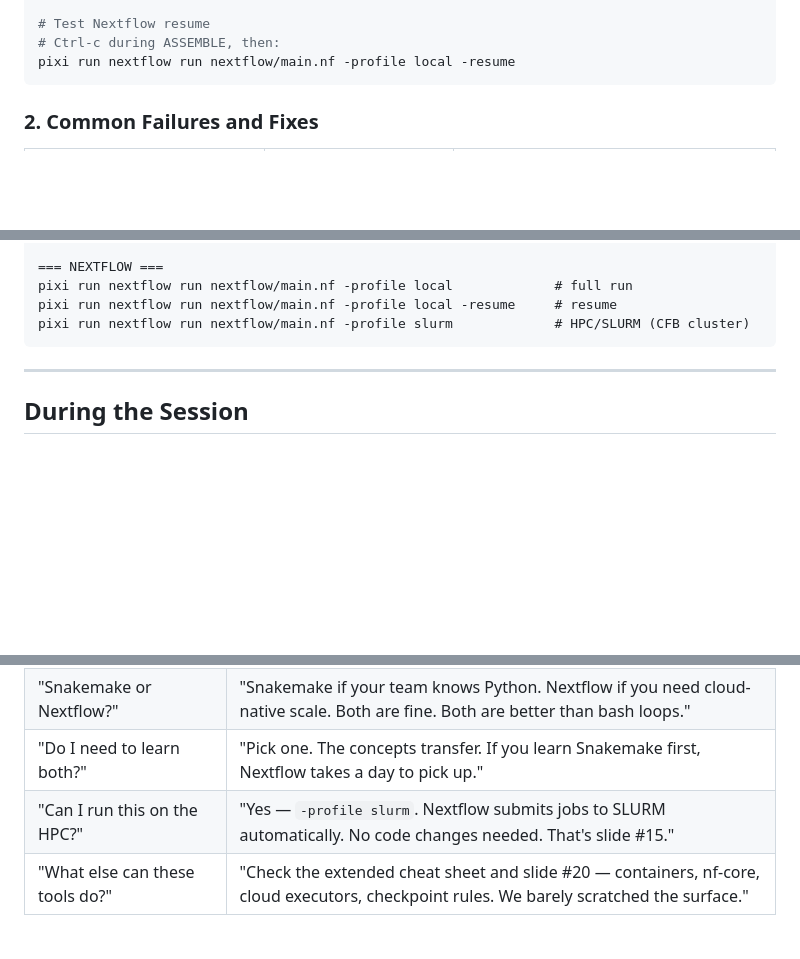
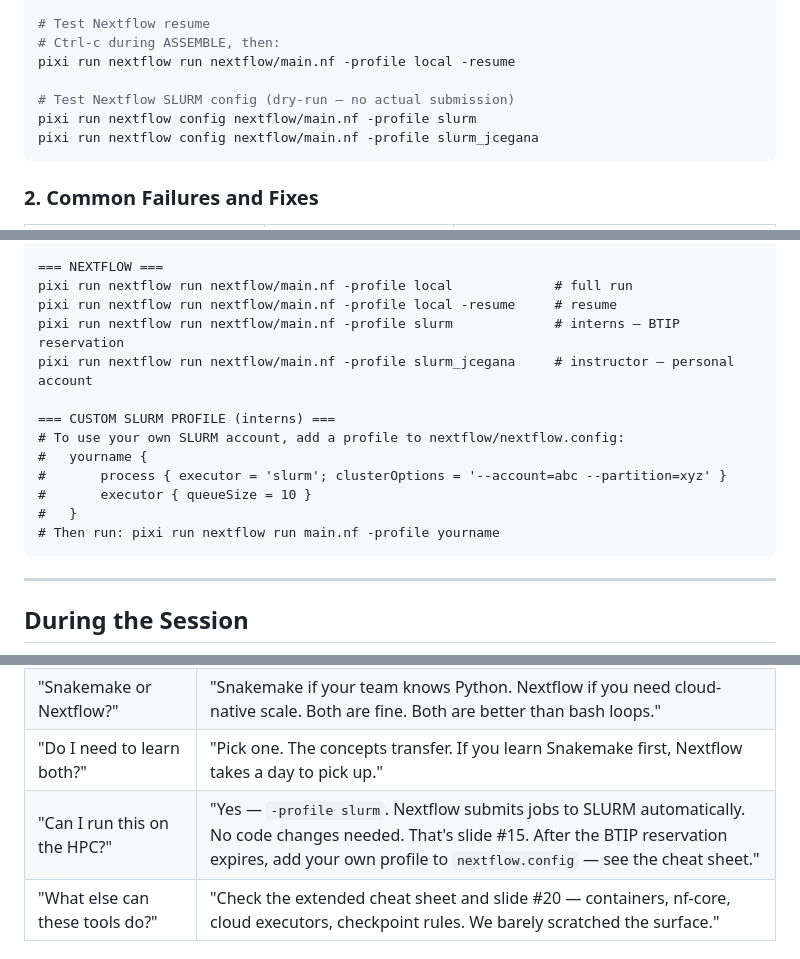
Before and after one commit to jmichaelegana/btip-2026-workflow-test, a Markdown page: INSTRUCTOR.md, 3 parts joined by grey strips. GitHub-like rendering; blank space fills up the shorter version.

````diff
--- a/INSTRUCTOR.md
+++ b/INSTRUCTOR.md
@@ -51,6 +51,10 @@ pixi run nextflow run nextflow/main.nf -profile local
 # Test Nextflow resume
 # Ctrl-c during ASSEMBLE, then:
 pixi run nextflow run nextflow/main.nf -profile local -resume
+
+# Test Nextflow SLURM config (dry-run — no actual submission)
+pixi run nextflow config nextflow/main.nf -profile slurm
+pixi run nextflow config nextflow/main.nf -profile slurm_jcegana
 ```
 
 ### 2. Common Failures and Fixes
@@ -121,7 +125,16 @@ pixi run snakemake -s snakemake/Snakefile --cores 2 --rerun-incomplete  # resume
 === NEXTFLOW ===
 pixi run nextflow run nextflow/main.nf -profile local             # full run
 pixi run nextflow run nextflow/main.nf -profile local -resume     # resume
-pixi run nextflow run nextflow/main.nf -profile slurm             # HPC/SLURM (CFB cluster)
+pixi run nextflow run nextflow/main.nf -profile slurm             # interns — BTIP reservation
+pixi run nextflow run nextflow/main.nf -profile slurm_jcegana     # instructor — personal account
+
+=== CUSTOM SLURM PROFILE (interns) ===
+# To use your own SLURM account, add a profile to nextflow/nextflow.config:
+#   yourname {
+#       process { executor = 'slurm'; clusterOptions = '--account=abc --partition=xyz' }
+#       executor { queueSize = 10 }
+#   }
+# Then run: pixi run nextflow run main.nf -profile yourname
 ```
 
 ---
@@ -162,7 +175,7 @@ pixi run nextflow run nextflow/main.nf -profile slurm             # HPC/SLURM (C
 | "This seems complicated for 9 runs." | "It is. The point isn't 9 — it's 90. Or 900. The bash approach breaks at 9. The workflow manager doesn't break at 900." |
 | "Snakemake or Nextflow?" | "Snakemake if your team knows Python. Nextflow if you need cloud-native scale. Both are fine. Both are better than bash loops." |
 | "Do I need to learn both?" | "Pick one. The concepts transfer. If you learn Snakemake first, Nextflow takes a day to pick up." |
-| "Can I run this on the HPC?" | "Yes — `-profile slurm`. Nextflow submits jobs to SLURM automatically. No code changes needed. That's slide #15." |
+| "Can I run this on the HPC?" | "Yes — `-profile slurm`. Nextflow submits jobs to SLURM automatically. No code changes needed. That's slide #15. After the BTIP reservation expires, add your own profile to `nextflow.config` — see the cheat sheet." |
 | "What else can these tools do?" | "Check the extended cheat sheet and slide #20 — containers, nf-core, cloud executors, checkpoint rules. We barely scratched the surface." |
 
 ### Tactical Notes
````
Also changed, not shown: README.md (+8 -4 lines).
